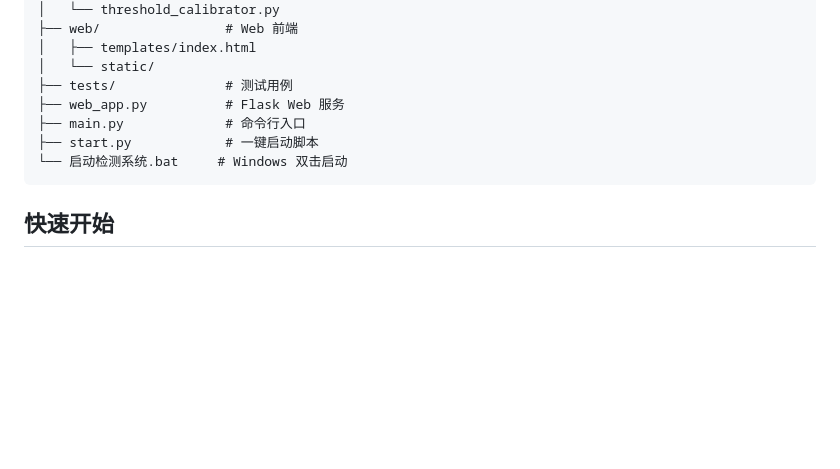
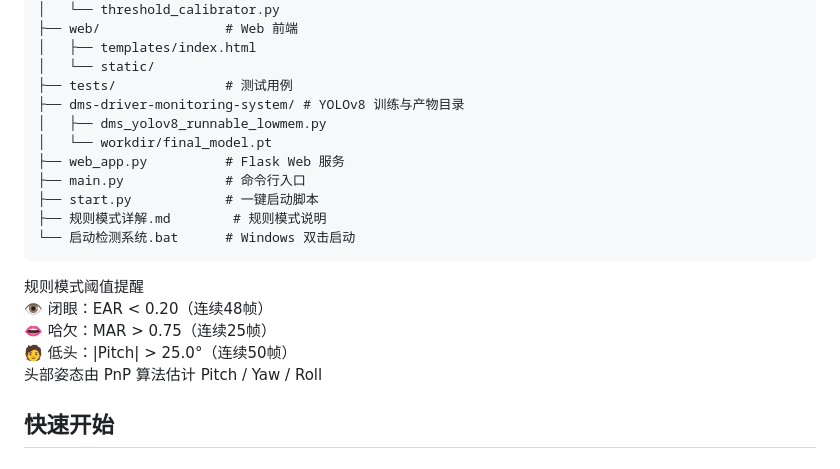
Before and after one commit to huryoungWu/dms-yolo, a Markdown page: README.md, the part around the change. GitHub-like rendering; blank space fills up the shorter version.

Commit message:
docs(readme): 更新项目文档结构和规则说明
- 添加 DMS YOLOv8 训练相关目录说明
- 新增规则模式阈值提醒表格展示
- 添加规则模式详解文档链接
- 补充头部姿态算法说明信息

````diff
--- a/README.md
+++ b/README.md
@@ -39,11 +39,21 @@
 │   ├── templates/index.html
 │   └── static/
 ├── tests/              # 测试用例
+├── dms-driver-monitoring-system/ # YOLOv8 训练与产物目录
+│   ├── dms_yolov8_runnable_lowmem.py
+│   └── workdir/final_model.pt
 ├── web_app.py          # Flask Web 服务
 ├── main.py             # 命令行入口
 ├── start.py            # 一键启动脚本
-└── 启动检测系统.bat     # Windows 双击启动
+├── 规则模式详解.md        # 规则模式说明
+└── 启动检测系统.bat      # Windows 双击启动
 ```
+
+ <div class="rule-title">规则模式阈值提醒
+                        <div class="rule-item" id="ruleEar">👁️ 闭眼：EAR < 0.20（连续48帧）</div>
+                        <div class="rule-item" id="ruleMar">👄 哈欠：MAR > 0.75（连续25帧）</div>
+                        <div class="rule-item" id="rulePitch">🧑 低头：|Pitch| > 25.0°（连续50帧）</div>
+                        <div class="rule-note">头部姿态由 PnP 算法估计 Pitch / Yaw / Roll</div>
 
 ## 快速开始
 
````
